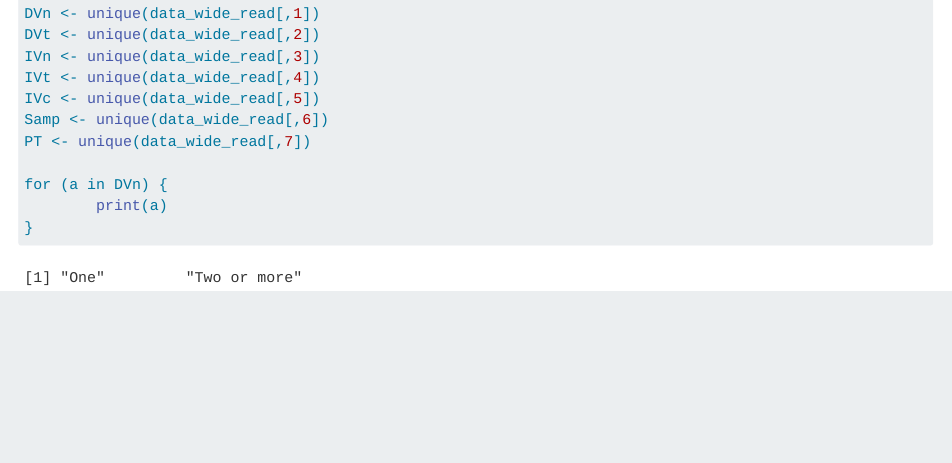
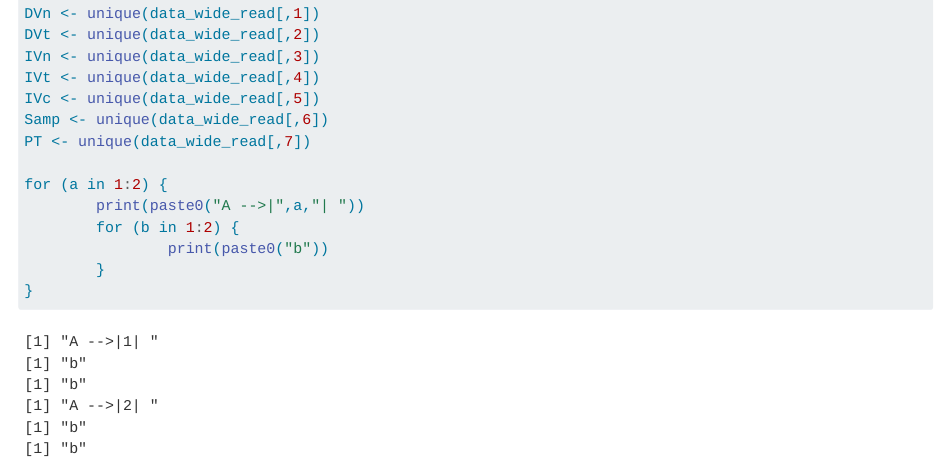
Before and after one commit to ShKlinkenberg/statistical-test-selection, a Quarto document (statisticalTestSelectionTable.qmd): the page in a window 1100 px wide, from 4440 px down. Rendered offline with R 4.5, knitr and Pandoc in place of Quarto, with nearby package versions; long lines of code are wrapped.

Commit message:
testing loop

````diff
--- a/statisticalTestSelectionTable.qmd
+++ b/statisticalTestSelectionTable.qmd
@@ -146,7 +146,10 @@ IVc <- unique(data_wide_read[,5])
 Samp <- unique(data_wide_read[,6])
 PT <- unique(data_wide_read[,7])
 
-for (a in DVn) {
-        print(a)
+for (a in 1:2) {
+        print(paste0("A -->|",a,"| "))
+        for (b in 1:2) {
+                print(paste0("b"))
+        }
 }
 ```
````
Also changed, not shown: 1 other file.
